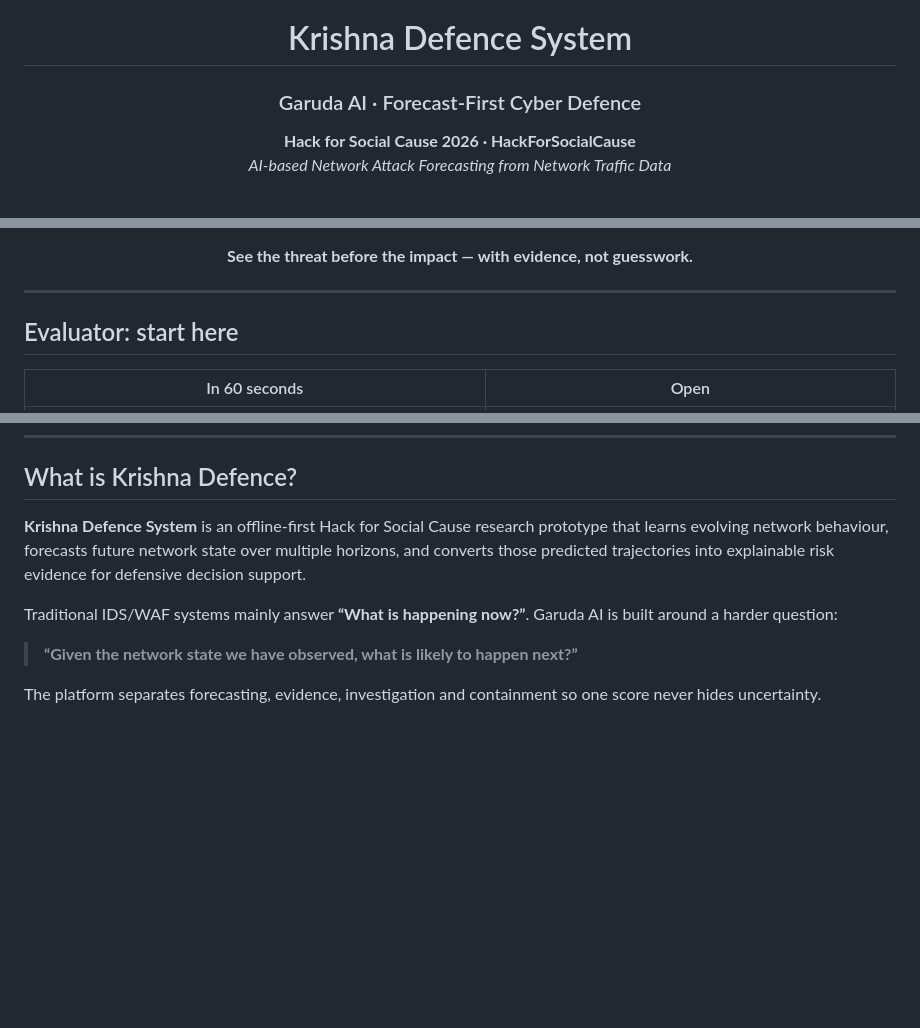
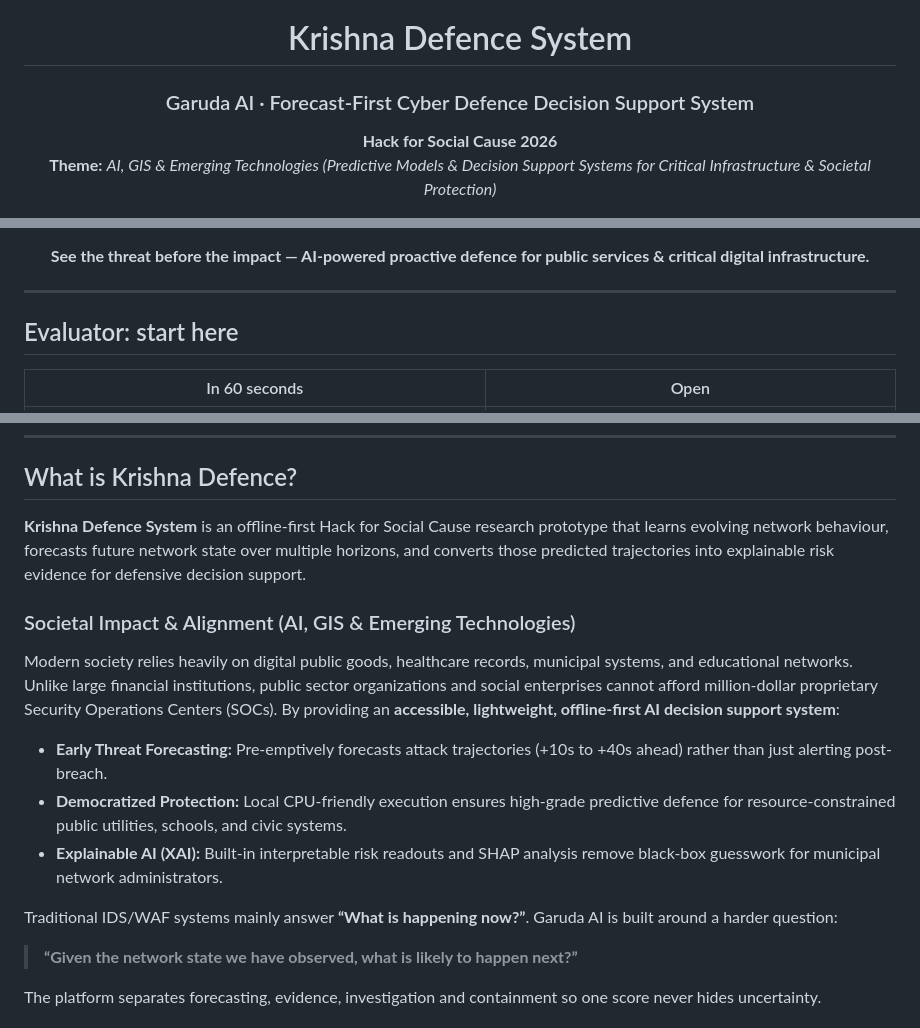
Before and after one commit to keshavchauhan15482-byte/mybharat, a Markdown page: README.md, 3 parts joined by grey strips. Rendered like a GitHub page; blank space fills up the shorter version.

Commit message:
Update README: Align with Hack for Social Cause AI & Emerging Tech theme

```diff
--- a/README.md
+++ b/README.md
@@ -1,8 +1,8 @@
 <div align="center">
 
 # Krishna Defence System
-### Garuda AI · Forecast-First Cyber Defence
+### Garuda AI · Forecast-First Cyber Defence Decision Support System
 
-**Hack for Social Cause 2026 · HackForSocialCause**
-*AI-based Network Attack Forecasting from Network Traffic Data*
+**Hack for Social Cause 2026**
+**Theme:** *AI, GIS & Emerging Technologies (Predictive Models & Decision Support Systems for Critical Infrastructure & Societal Protection)*
 
@@ -11,7 +12,7 @@
 ![World Model](https://img.shields.io/badge/Core-Network%20World%20Model-2563EB?style=for-the-badge)
 ![Python](https://img.shields.io/badge/Python-3.10%2B-3776AB?style=for-the-badge&logo=python&logoColor=white)
 
-**See the threat before the impact — with evidence, not guesswork.**
+**See the threat before the impact — AI-powered proactive defence for public services & critical digital infrastructure.**
 
 </div>
 
@@ -35,9 +36,16 @@
 
 ## What is Krishna Defence?
 
-**Krishna Defence System** is an offline-first Hack for Social Cause research prototype that learns evolving network behaviour, forecasts future network state over multiple horizons, and converts those predicted trajectories into explainable risk evidence for defensive decision support.
+ **Krishna Defence System** is an offline-first Hack for Social Cause research prototype that learns evolving network behaviour, forecasts future network state over multiple horizons, and converts those predicted trajectories into explainable risk evidence for defensive decision support.
 
-Traditional IDS/WAF systems mainly answer **“What is happening now?”**. Garuda AI is built around a harder question:
+ ### Societal Impact & Alignment (AI, GIS & Emerging Technologies)
+ Modern society relies heavily on digital public goods, healthcare records, municipal systems, and educational networks. Unlike large financial institutions, public sector organizations and social enterprises cannot afford million-dollar proprietary Security Operations Centers (SOCs).
+ By providing an **accessible, lightweight, offline-first AI decision support system**:
+ - **Early Threat Forecasting:** Pre-emptively forecasts attack trajectories (+10s to +40s ahead) rather than just alerting post-breach.
+ - **Democratized Protection:** Local CPU-friendly execution ensures high-grade predictive defence for resource-constrained public utilities, schools, and civic systems.
+ - **Explainable AI (XAI):** Built-in interpretable risk readouts and SHAP analysis remove black-box guesswork for municipal network administrators.
+
+ Traditional IDS/WAF systems mainly answer **“What is happening now?”**. Garuda AI is built around a harder question:
 
 > **“Given the network state we have observed, what is likely to happen next?”**
 
```
Also changed, not shown: other parts of README.md (+1 -0 lines).
